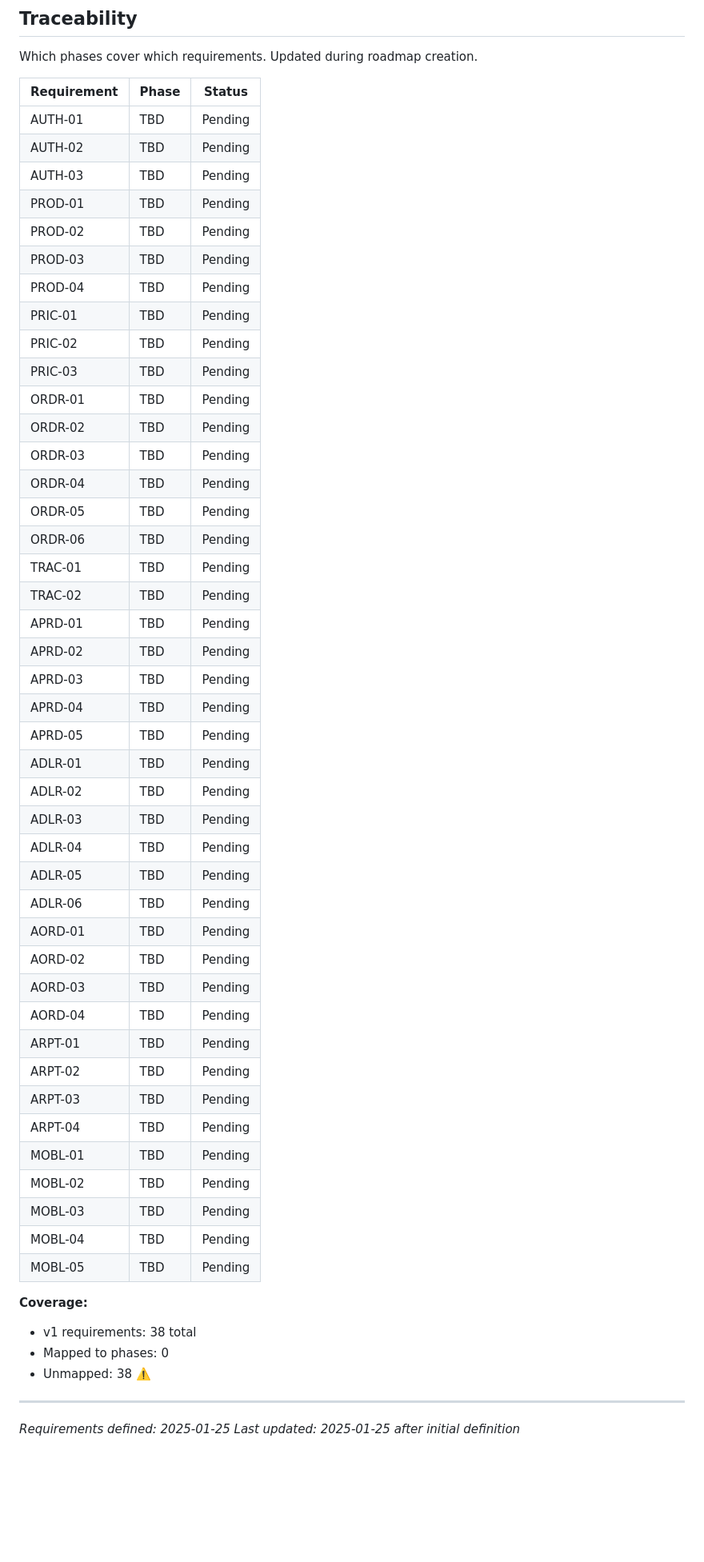
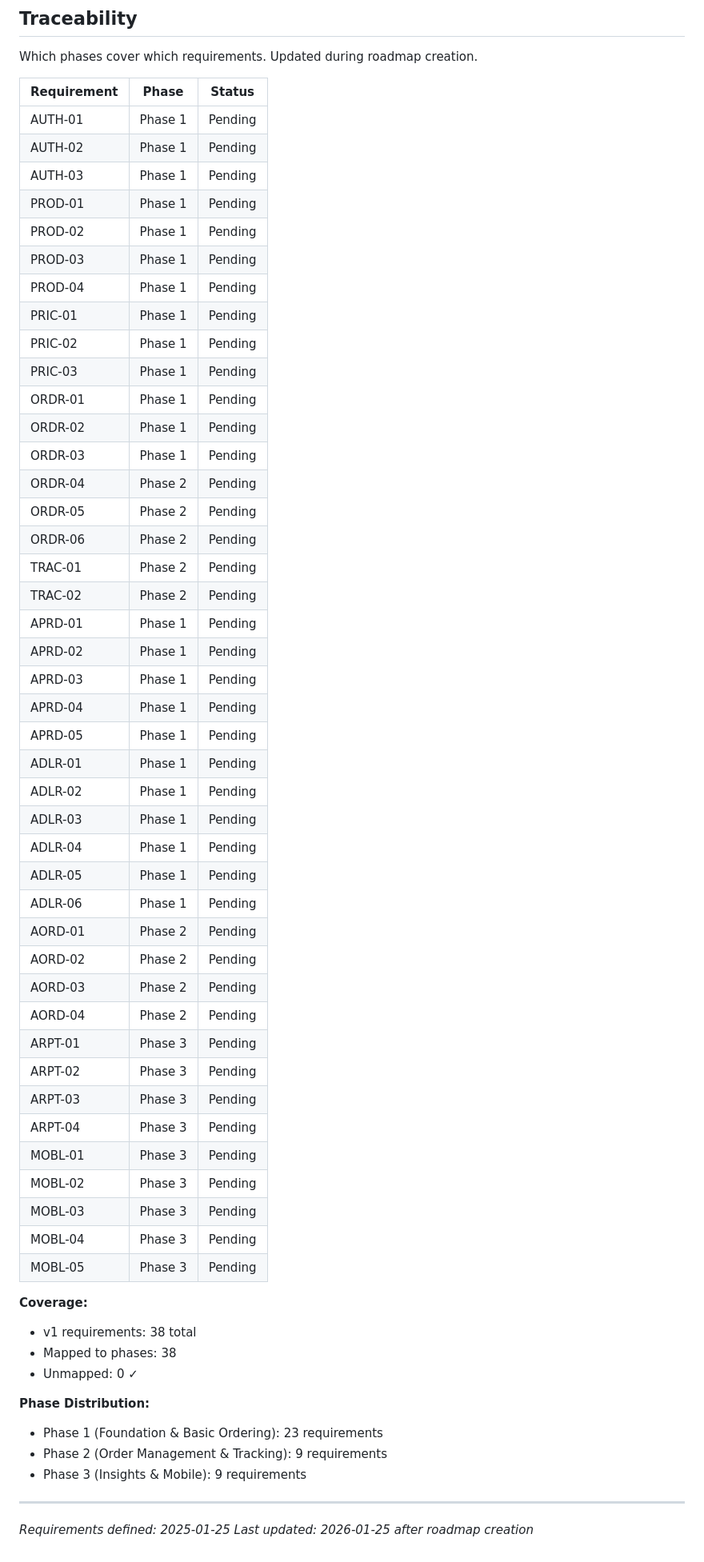
Before and after one commit to cagri4/bayi-yonetimi, a Markdown page: .planning/REQUIREMENTS.md, the part around the change. Shown at 80% size. Drawn GitHub-style; blank space fills up the shorter version.

```diff
--- a/.planning/REQUIREMENTS.md
+++ b/.planning/REQUIREMENTS.md
@@ -123,54 +123,59 @@ Which phases cover which requirements. Updated during roadmap creation.
 
 | Requirement | Phase | Status |
 |-------------|-------|--------|
-| AUTH-01 | TBD | Pending |
-| AUTH-02 | TBD | Pending |
-| AUTH-03 | TBD | Pending |
-| PROD-01 | TBD | Pending |
-| PROD-02 | TBD | Pending |
-| PROD-03 | TBD | Pending |
-| PROD-04 | TBD | Pending |
-| PRIC-01 | TBD | Pending |
-| PRIC-02 | TBD | Pending |
-| PRIC-03 | TBD | Pending |
-| ORDR-01 | TBD | Pending |
-| ORDR-02 | TBD | Pending |
-| ORDR-03 | TBD | Pending |
-| ORDR-04 | TBD | Pending |
-| ORDR-05 | TBD | Pending |
-| ORDR-06 | TBD | Pending |
-| TRAC-01 | TBD | Pending |
-| TRAC-02 | TBD | Pending |
-| APRD-01 | TBD | Pending |
-| APRD-02 | TBD | Pending |
-| APRD-03 | TBD | Pending |
-| APRD-04 | TBD | Pending |
-| APRD-05 | TBD | Pending |
-| ADLR-01 | TBD | Pending |
-| ADLR-02 | TBD | Pending |
-| ADLR-03 | TBD | Pending |
-| ADLR-04 | TBD | Pending |
-| ADLR-05 | TBD | Pending |
-| ADLR-06 | TBD | Pending |
-| AORD-01 | TBD | Pending |
-| AORD-02 | TBD | Pending |
-| AORD-03 | TBD | Pending |
-| AORD-04 | TBD | Pending |
-| ARPT-01 | TBD | Pending |
-| ARPT-02 | TBD | Pending |
-| ARPT-03 | TBD | Pending |
-| ARPT-04 | TBD | Pending |
-| MOBL-01 | TBD | Pending |
-| MOBL-02 | TBD | Pending |
-| MOBL-03 | TBD | Pending |
-| MOBL-04 | TBD | Pending |
-| MOBL-05 | TBD | Pending |
+| AUTH-01 | Phase 1 | Pending |
+| AUTH-02 | Phase 1 | Pending |
+| AUTH-03 | Phase 1 | Pending |
+| PROD-01 | Phase 1 | Pending |
+| PROD-02 | Phase 1 | Pending |
+| PROD-03 | Phase 1 | Pending |
+| PROD-04 | Phase 1 | Pending |
+| PRIC-01 | Phase 1 | Pending |
+| PRIC-02 | Phase 1 | Pending |
+| PRIC-03 | Phase 1 | Pending |
+| ORDR-01 | Phase 1 | Pending |
+| ORDR-02 | Phase 1 | Pending |
+| ORDR-03 | Phase 1 | Pending |
+| ORDR-04 | Phase 2 | Pending |
+| ORDR-05 | Phase 2 | Pending |
+| ORDR-06 | Phase 2 | Pending |
+| TRAC-01 | Phase 2 | Pending |
+| TRAC-02 | Phase 2 | Pending |
+| APRD-01 | Phase 1 | Pending |
+| APRD-02 | Phase 1 | Pending |
+| APRD-03 | Phase 1 | Pending |
+| APRD-04 | Phase 1 | Pending |
+| APRD-05 | Phase 1 | Pending |
+| ADLR-01 | Phase 1 | Pending |
+| ADLR-02 | Phase 1 | Pending |
+| ADLR-03 | Phase 1 | Pending |
+| ADLR-04 | Phase 1 | Pending |
+| ADLR-05 | Phase 1 | Pending |
+| ADLR-06 | Phase 1 | Pending |
+| AORD-01 | Phase 2 | Pending |
+| AORD-02 | Phase 2 | Pending |
+| AORD-03 | Phase 2 | Pending |
+| AORD-04 | Phase 2 | Pending |
+| ARPT-01 | Phase 3 | Pending |
+| ARPT-02 | Phase 3 | Pending |
+| ARPT-03 | Phase 3 | Pending |
+| ARPT-04 | Phase 3 | Pending |
+| MOBL-01 | Phase 3 | Pending |
+| MOBL-02 | Phase 3 | Pending |
+| MOBL-03 | Phase 3 | Pending |
+| MOBL-04 | Phase 3 | Pending |
+| MOBL-05 | Phase 3 | Pending |
 
 **Coverage:**
 - v1 requirements: 38 total
-- Mapped to phases: 0
-- Unmapped: 38 ⚠️
+- Mapped to phases: 38
+- Unmapped: 0 ✓
+
+**Phase Distribution:**
+- Phase 1 (Foundation & Basic Ordering): 23 requirements
+- Phase 2 (Order Management & Tracking): 9 requirements
+- Phase 3 (Insights & Mobile): 9 requirements
 
 ---
 *Requirements defined: 2025-01-25*
-*Last updated: 2025-01-25 after initial definition*
+*Last updated: 2026-01-25 after roadmap creation*
```
Also changed, not shown: .planning/ROADMAP.md (added, +99 -0 lines), .planning/STATE.md (added, +78 -0 lines).
